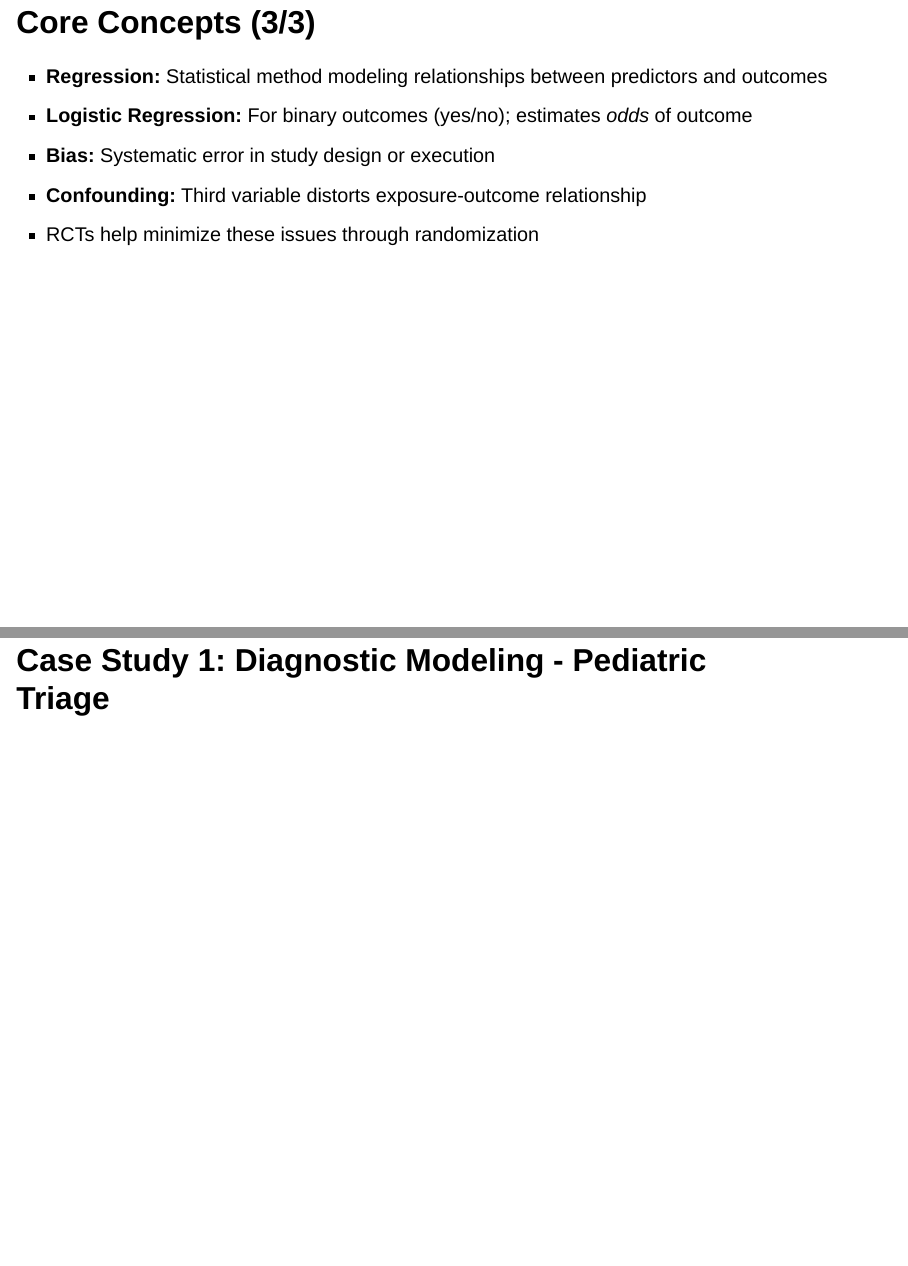
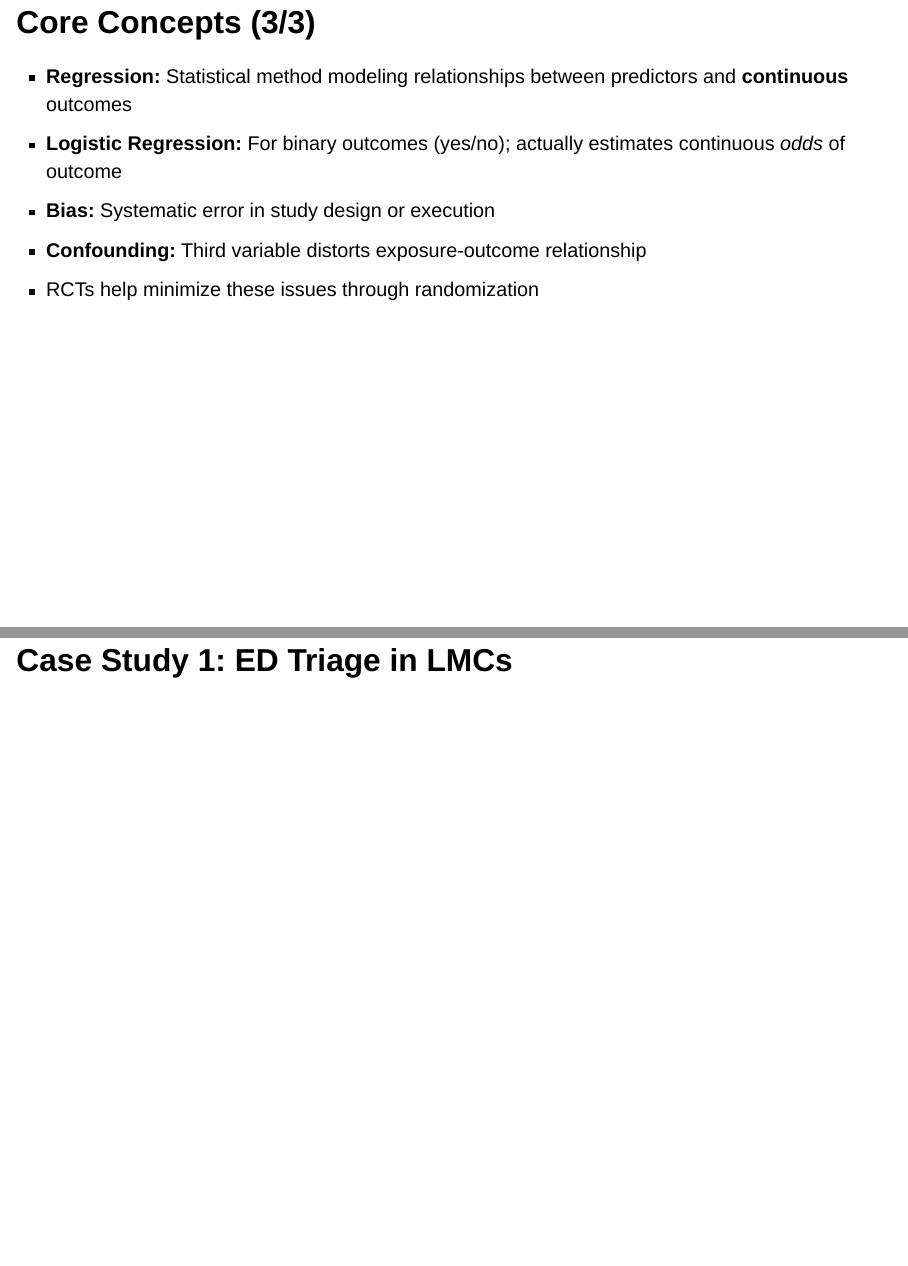
Before and after one commit to ausmeyer/ebm_24_3, a Quarto document (EBM_3_05-2025.qmd): pages 9 and 10 of 63, joined at a grey line. Rendered offline with R 4.5, knitr and Pandoc in place of Quarto, with nearby package versions; drawn as Slidy slides in place of the format the file asks for.

Commit message:
adjustments

```diff
--- a/EBM_3_05-2025.qmd
+++ b/EBM_3_05-2025.qmd
@@ -162,13 +161,13 @@ ggplot(df_pyr, aes(xmin = 0, xmax = Value, ymin = ymin-2.5, ymax = ymax+2.5, fil
 
 ## Core Concepts (3/3)
 
-- **Regression:** Statistical method modeling relationships between predictors and outcomes
-- **Logistic Regression:** For binary outcomes (yes/no); estimates *odds* of outcome
+- **Regression:** Statistical method modeling relationships between predictors and **continuous** outcomes
+- **Logistic Regression:** For binary outcomes (yes/no); actually estimates continuous *odds* of outcome
 - **Bias:** Systematic error in study design or execution
 - **Confounding:** Third variable distorts exposure-outcome relationship
 - RCTs help minimize these issues through randomization
 
-# Case Study 1: Diagnostic Modeling - Pediatric Triage
+# Case Study 1: ED Triage in LMCs
 
 ## Challenge: Spotting Sick Kids Fast
 
```
Also changed, not shown: EBM_3_05-2025.html, index.html, EBM_3_05-2025.qmd (5 more changed lines).
